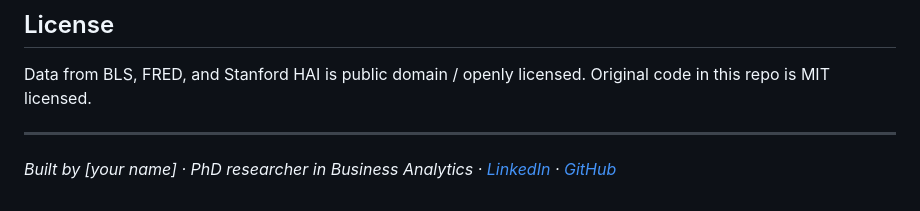
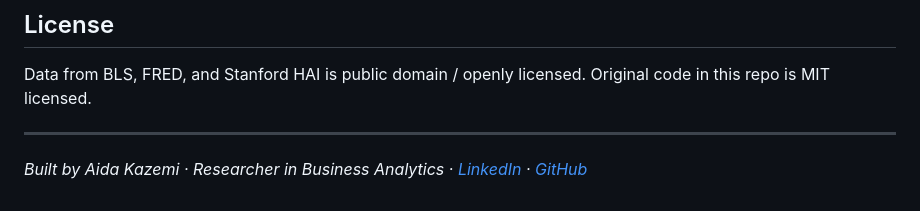
Before and after one commit to Aidakazemi/genai-labor-dashboard, a Markdown page: README.md, the part around the change. Rendered like a GitHub page.

```diff
--- a/README.md
+++ b/README.md
@@ -134,4 +134,4 @@ Data from BLS, FRED, and Stanford HAI is public domain / openly licensed. Origin
 
 ---
 
-*Built by [your name] · PhD researcher in Business Analytics · [LinkedIn](#) · [GitHub](#)*
+*Built by Aida Kazemi · Researcher in Business Analytics · [LinkedIn](#) · [GitHub](#)*
```
